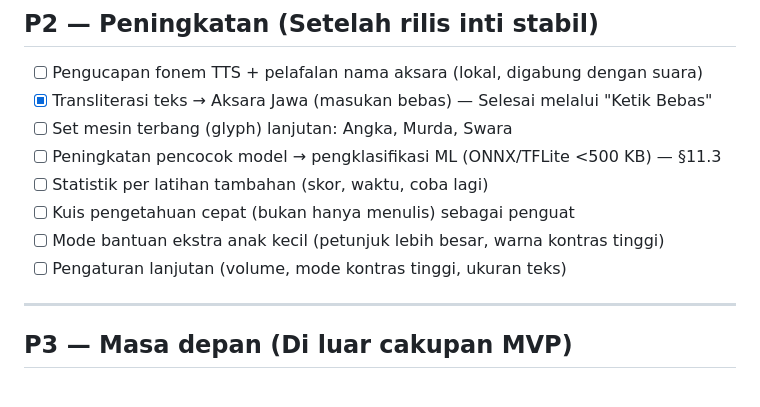
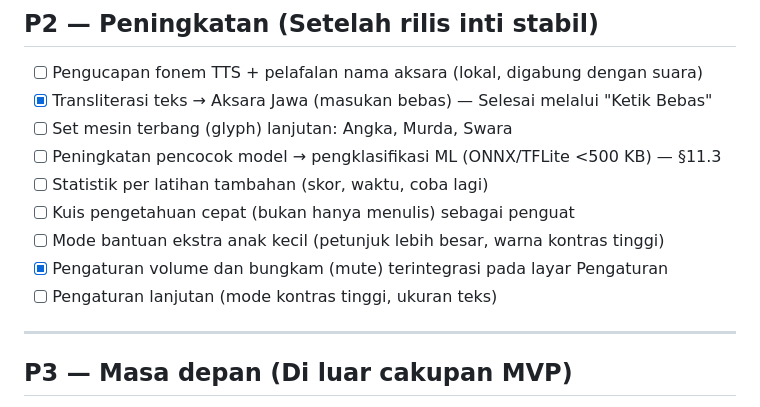
Before and after one commit to 1999AZZAR/ajisaka, a Markdown page: docs/TODO.md, the part around the change. Rendered like a GitHub page.

```diff
--- a/docs/TODO.md
+++ b/docs/TODO.md
@@ -101,7 +101,8 @@ Prioritas berdasarkan `DESIGN_AND_DEV.md` §5 & `TIMELINE.md` W1–W11.
 - [ ] Statistik per latihan tambahan (skor, waktu, coba lagi)
 - [ ] Kuis pengetahuan cepat (bukan hanya menulis) sebagai penguat
 - [ ] Mode bantuan ekstra anak kecil (petunjuk lebih besar, warna kontras tinggi)
-- [ ] Pengaturan lanjutan (volume, mode kontras tinggi, ukuran teks)
+- [x] Pengaturan volume dan bungkam (mute) terintegrasi pada layar Pengaturan
+- [ ] Pengaturan lanjutan (mode kontras tinggi, ukuran teks)
 
 ---
 
```
Also changed, not shown: README.md (+2 -2 lines).
